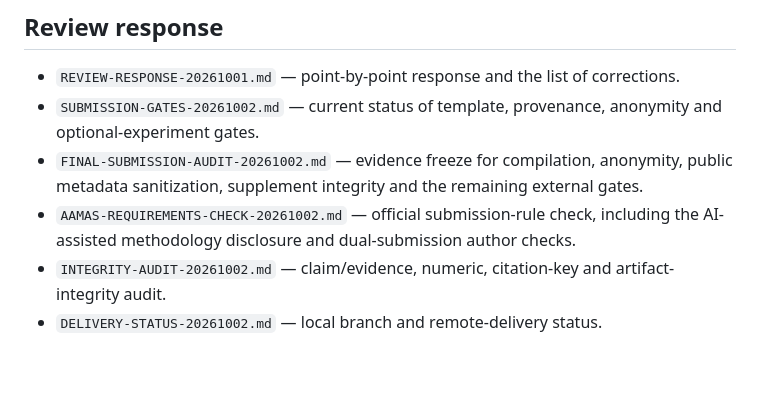
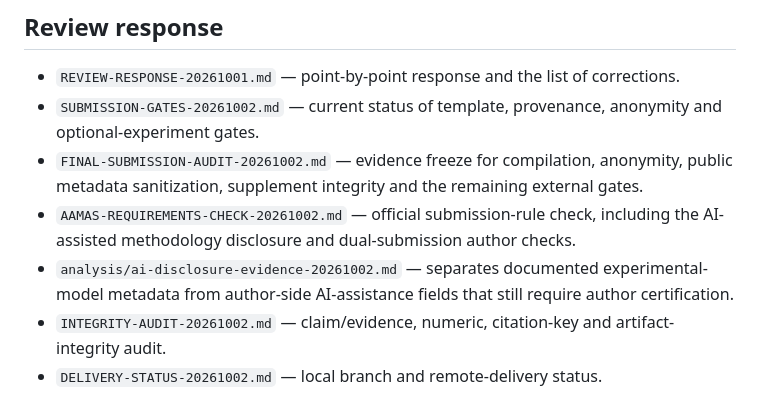
Before and after one commit to StephCpa/MA-collusion, a Markdown page: paper-materials/aamas2027/MATERIALS-MANIFEST.md, the part around the change. GitHub-like rendering; blank space fills up the shorter version.

Commit message:
separate experimental and authoring AI disclosure

```diff
--- a/paper-materials/aamas2027/MATERIALS-MANIFEST.md
+++ b/paper-materials/aamas2027/MATERIALS-MANIFEST.md
@@ -64,6 +64,7 @@
 - `SUBMISSION-GATES-20261002.md` — current status of template, provenance, anonymity and optional-experiment gates.
 - `FINAL-SUBMISSION-AUDIT-20261002.md` — evidence freeze for compilation, anonymity, public metadata sanitization, supplement integrity and the remaining external gates.
 - `AAMAS-REQUIREMENTS-CHECK-20261002.md` — official submission-rule check, including the AI-assisted methodology disclosure and dual-submission author checks.
+- `analysis/ai-disclosure-evidence-20261002.md` — separates documented experimental-model metadata from author-side AI-assistance fields that still require author certification.
 - `INTEGRITY-AUDIT-20261002.md` — claim/evidence, numeric, citation-key and artifact-integrity audit.
 - `DELIVERY-STATUS-20261002.md` — local branch and remote-delivery status.
 
```
Also changed, not shown: 1 other file.
